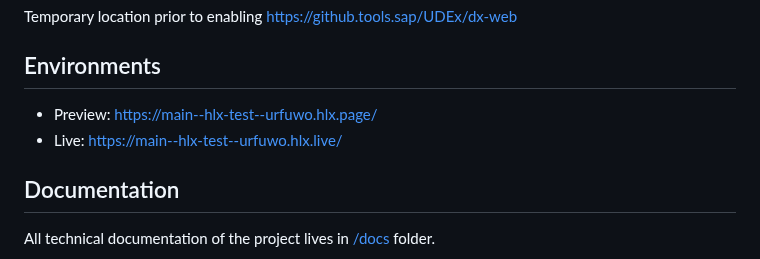
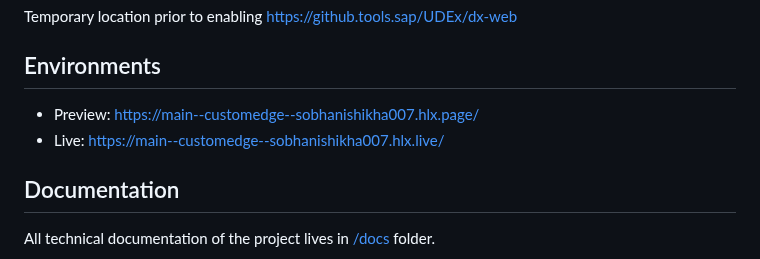
Before and after one commit to sobhanishikha007/customedge, a Markdown page: README.md, the part around the change. Drawn GitHub-style.

```diff
--- a/README.md
+++ b/README.md
@@ -4,8 +4,8 @@ Temporary location prior to enabling https://github.tools.sap/UDEx/dx-web
 
 ## Environments
 
-- Preview: https://main--hlx-test--urfuwo.hlx.page/
-- Live: https://main--hlx-test--urfuwo.hlx.live/
+- Preview: https://main--customedge--sobhanishikha007.hlx.page/
+- Live: https://main--customedge--sobhanishikha007.hlx.live/
 
 ## Documentation
 
```
